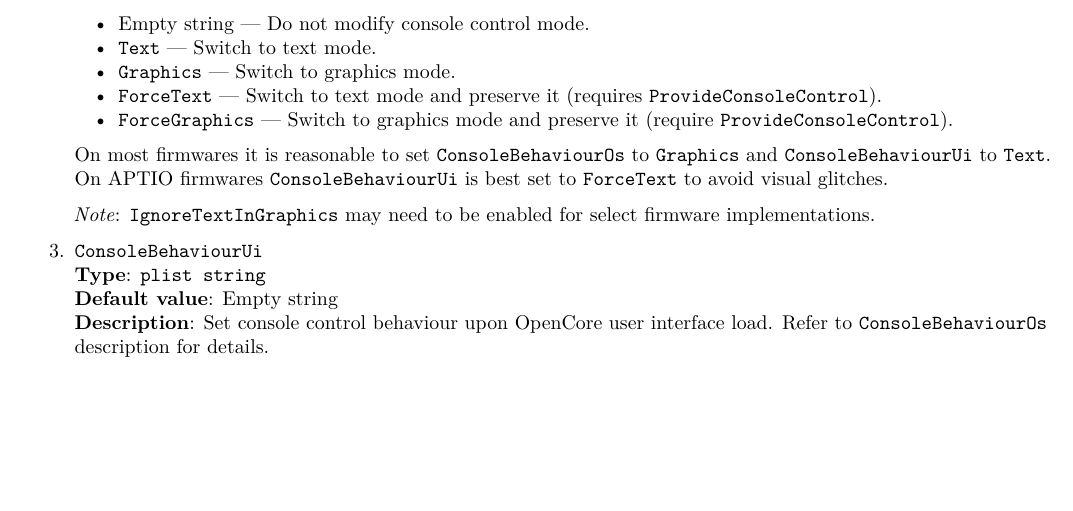
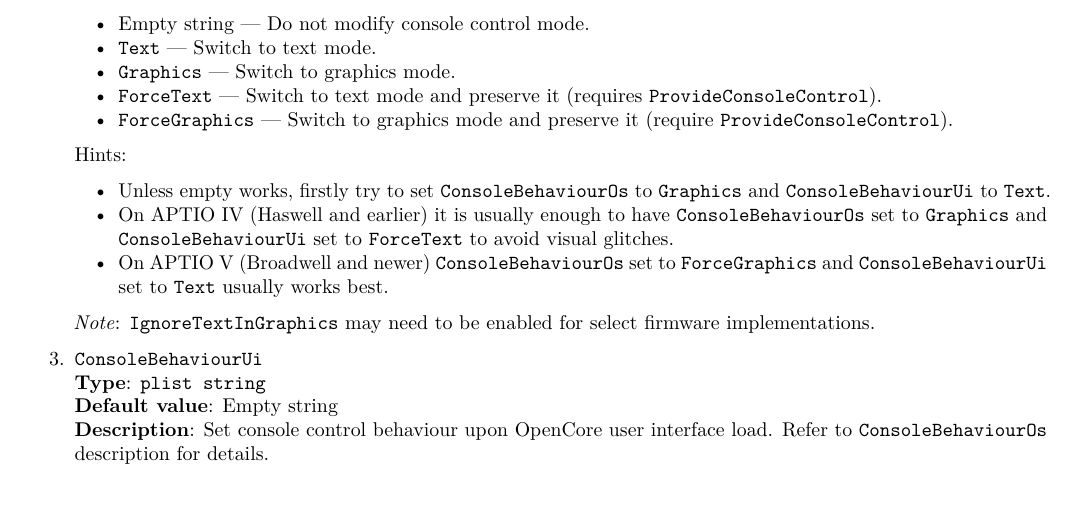
Before and after one commit to acidanthera/OpenCorePkg, a LaTeX document (Docs/Configuration.tex): part of page 19 of 35, cut so that both start at the same text, the shorter picture padded with empty space. Compiled offline with pdfLaTeX.

Commit message:
OpenCoreUefi: Ensure ConsoleBehaviourUi mode is set properly

```diff
--- a/Docs/Configuration.tex
+++ b/Docs/Configuration.tex
@@ -1271,10 +1271,19 @@
   (require \texttt{ProvideConsoleControl}).
   \end{itemize}
 
-  On most firmwares it is reasonable to set \texttt{ConsoleBehaviourOs}
-  to \texttt{Graphics} and \texttt{ConsoleBehaviourUi} to \texttt{Text}.
-  On APTIO firmwares \texttt{ConsoleBehaviourUi} is best set to
-  \texttt{ForceText} to avoid visual glitches.
+  Hints:
+  \begin{itemize}
+  \tightlist
+  \item Unless empty works, firstly try to set
+  \texttt{ConsoleBehaviourOs} to \texttt{Graphics} and
+  \texttt{ConsoleBehaviourUi} to \texttt{Text}.
+  \item On APTIO IV (Haswell and earlier) it is usually enough to have
+  \texttt{ConsoleBehaviourOs} set to \texttt{Graphics} and
+  \texttt{ConsoleBehaviourUi} set to \texttt{ForceText} to avoid visual glitches.
+  \item On APTIO V (Broadwell and newer) \texttt{ConsoleBehaviourOs}
+  set to \texttt{ForceGraphics} and \texttt{ConsoleBehaviourUi} set to
+  \texttt{Text} usually works best.
+  \end{itemize}
 
   \emph{Note}: \texttt{IgnoreTextInGraphics} may need to be enabled for select
   firmware implementations.
```
Also changed, not shown: Docs/Configuration.pdf, 2 other files.
